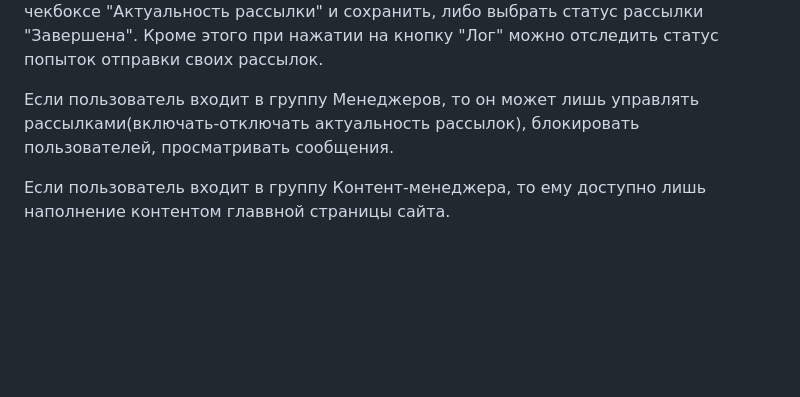
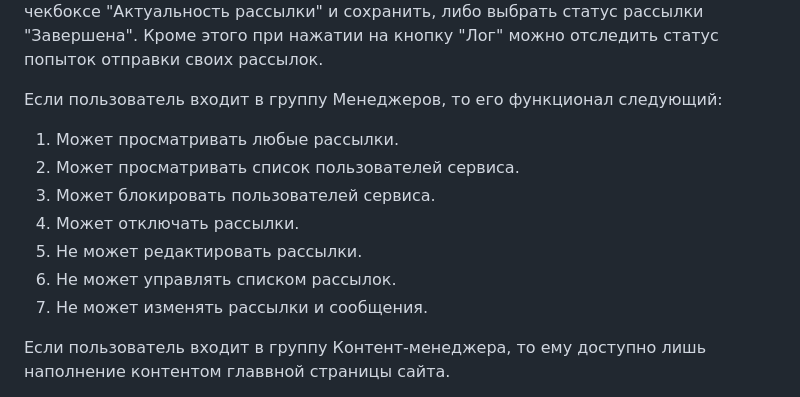
Before and after one commit to Evgeny-1981/CW6_django, a Markdown page: README.md, the part around the change. Rendered like a GitHub page; blank space fills up the shorter version.

```diff
--- a/README.md
+++ b/README.md
@@ -29,7 +29,14 @@
 
 Для того, чтобы начать работу, пользователю необходимо создать клиентов, создать сообщения, и после этого создать рассылки для клиентов. В параметрах создаваемой рассылки пользователь уазывает необходимые параметры и нажимает кнопку сохранить. Так же, если пользователь хочет временно отключить рассылку, то он может ее деактивировать путем нажатия кнопки "Редактировать" и снять галочку в чекбоксе "Актуальность рассылки" и сохранить, либо выбрать статус рассылки "Завершена". Кроме этого при нажатии на кнопку "Лог" можно отследить статус попыток отправки своих рассылок.
 
-Если пользователь входит в группу Менеджеров, то он может лишь управлять рассылками(включать-отключать актуальность рассылок), блокировать пользователей, просматривать сообщения.
+Если пользователь входит в группу Менеджеров, то его функционал следующий:
+1. Может просматривать любые рассылки.
+2. Может просматривать список пользователей сервиса.
+3. Может блокировать пользователей сервиса.
+4. Может отключать рассылки.
+5. Не может редактировать рассылки.
+6. Не может управлять списком рассылок.
+7. Не может изменять рассылки и сообщения.
 
 Если пользователь входит в группу Контент-менеджера, то ему доступно лишь наполнение контентом главвной страницы сайта.
 
```
